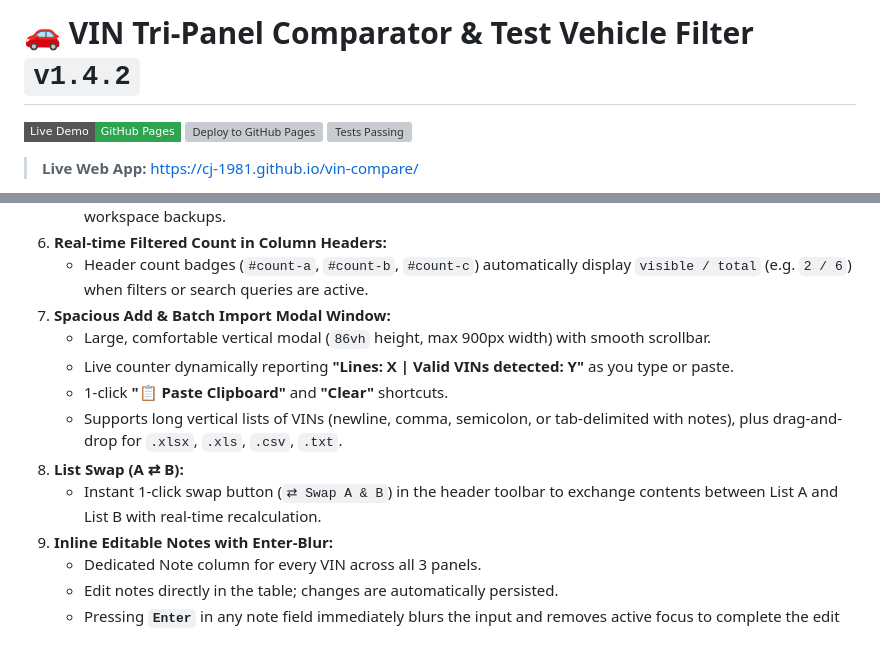
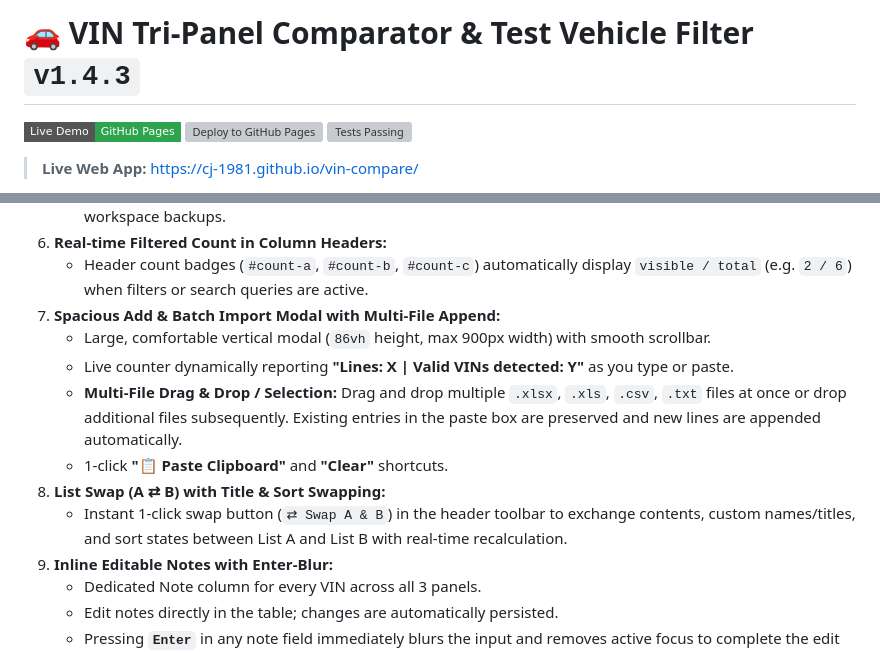
Before and after one commit to CJ-1981/vin-compare, a Markdown page: README.md, 2 parts joined by grey strips. Rendered like a GitHub page; badges without logos; grey boxes are pictures that could not be loaded.

Commit message:
feat: v1.4.3 - swap A&B title swapping and multi-file drag&drop with appending

```diff
--- a/README.md
+++ b/README.md
@@ -1,4 +1,4 @@
-# 🚗 VIN Tri-Panel Comparator & Test Vehicle Filter `v1.4.2`
+# 🚗 VIN Tri-Panel Comparator & Test Vehicle Filter `v1.4.3`
 
 [![Live Demo](https://img.shields.io/badge/Live%20Demo-GitHub%20Pages-2ea44f?logo=github&style=flat-square)](https://cj-1981.github.io/vin-compare/)
 [![Deploy to GitHub Pages](https://github.com/CJ-1981/vin-compare/actions/workflows/deploy-pages.yml/badge.svg)](https://github.com/CJ-1981/vin-compare/actions/workflows/deploy-pages.yml)
@@ -37,13 +37,13 @@ A standalone, high-performance HTML/JS/CSS tool for comparing two lists of Vehic
    - Sort state is maintained independently per panel and persists automatically across page reloads and JSON workspace backups.
 6. **Real-time Filtered Count in Column Headers:**
    - Header count badges (`#count-a`, `#count-b`, `#count-c`) automatically display `visible / total` (e.g. `2 / 6`) when filters or search queries are active.
-7. **Spacious Add & Batch Import Modal Window:**
+7. **Spacious Add & Batch Import Modal with Multi-File Append:**
    - Large, comfortable vertical modal (`86vh` height, max 900px width) with smooth scrollbar.
    - Live counter dynamically reporting **"Lines: X | Valid VINs detected: Y"** as you type or paste.
+   - **Multi-File Drag & Drop / Selection:** Drag and drop multiple `.xlsx`, `.xls`, `.csv`, `.txt` files at once or drop additional files subsequently. Existing entries in the paste box are preserved and new lines are appended automatically.
    - 1-click **"📋 Paste Clipboard"** and **"Clear"** shortcuts.
-   - Supports long vertical lists of VINs (newline, comma, semicolon, or tab-delimited with notes), plus drag-and-drop for `.xlsx`, `.xls`, `.csv`, `.txt`.
-8. **List Swap (A ⇄ B):**
-   - Instant 1-click swap button (`⇄ Swap A & B`) in the header toolbar to exchange contents between List A and List B with real-time recalculation.
+8. **List Swap (A ⇄ B) with Title & Sort Swapping:**
+   - Instant 1-click swap button (`⇄ Swap A & B`) in the header toolbar to exchange contents, custom names/titles, and sort states between List A and List B with real-time recalculation.
 9. **Inline Editable Notes with Enter-Blur:**
    - Dedicated Note column for every VIN across all 3 panels.
    - Edit notes directly in the table; changes are automatically persisted.
```
Also changed, not shown: docs/assets/screenshot.png, 3 other files.
